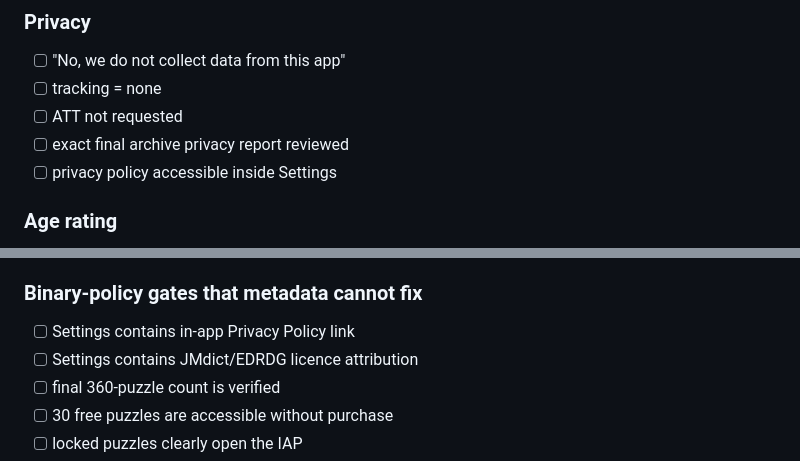
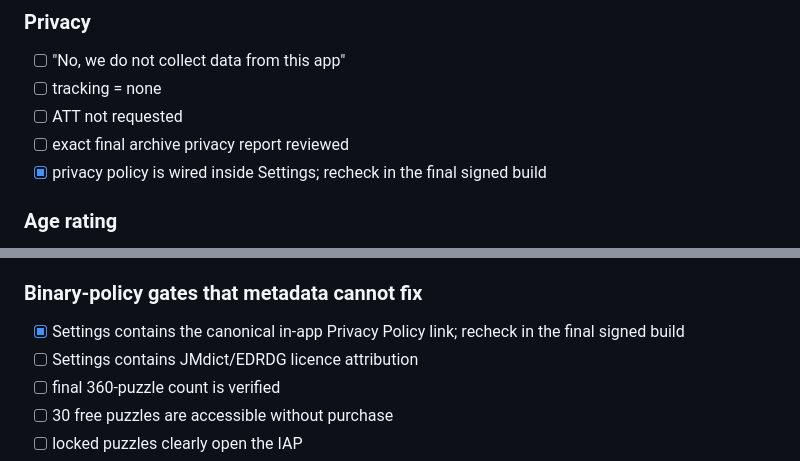
Before and after one commit to WorksBien-Studios/Kanji-crossword, a Markdown page: app-store/APP_STORE_LISTING.md, 2 parts joined by grey strips. Drawn GitHub-style.

```diff
--- a/app-store/APP_STORE_LISTING.md
+++ b/app-store/APP_STORE_LISTING.md
@@ -766,7 +768,7 @@ Do not add any of the following to the listing, keywords, review notes, or IAP m
 - [ ] tracking = none
 - [ ] ATT not requested
 - [ ] exact final archive privacy report reviewed
-- [ ] privacy policy accessible inside Settings
+- [x] privacy policy is wired inside Settings; recheck in the final signed build
 
 ### Age rating
 
@@ -809,7 +811,7 @@ Do not add any of the following to the listing, keywords, review notes, or IAP m
 
 ### Binary-policy gates that metadata cannot fix
 
-- [ ] Settings contains in-app Privacy Policy link
+- [x] Settings contains the canonical in-app Privacy Policy link; recheck in the final signed build
 - [ ] Settings contains JMdict/EDRDG licence attribution
 - [ ] final 360-puzzle count is verified
 - [ ] 30 free puzzles are accessible without purchase
```
Also changed, not shown: other parts of app-store/APP_STORE_LISTING.md (+8 -6 lines).
